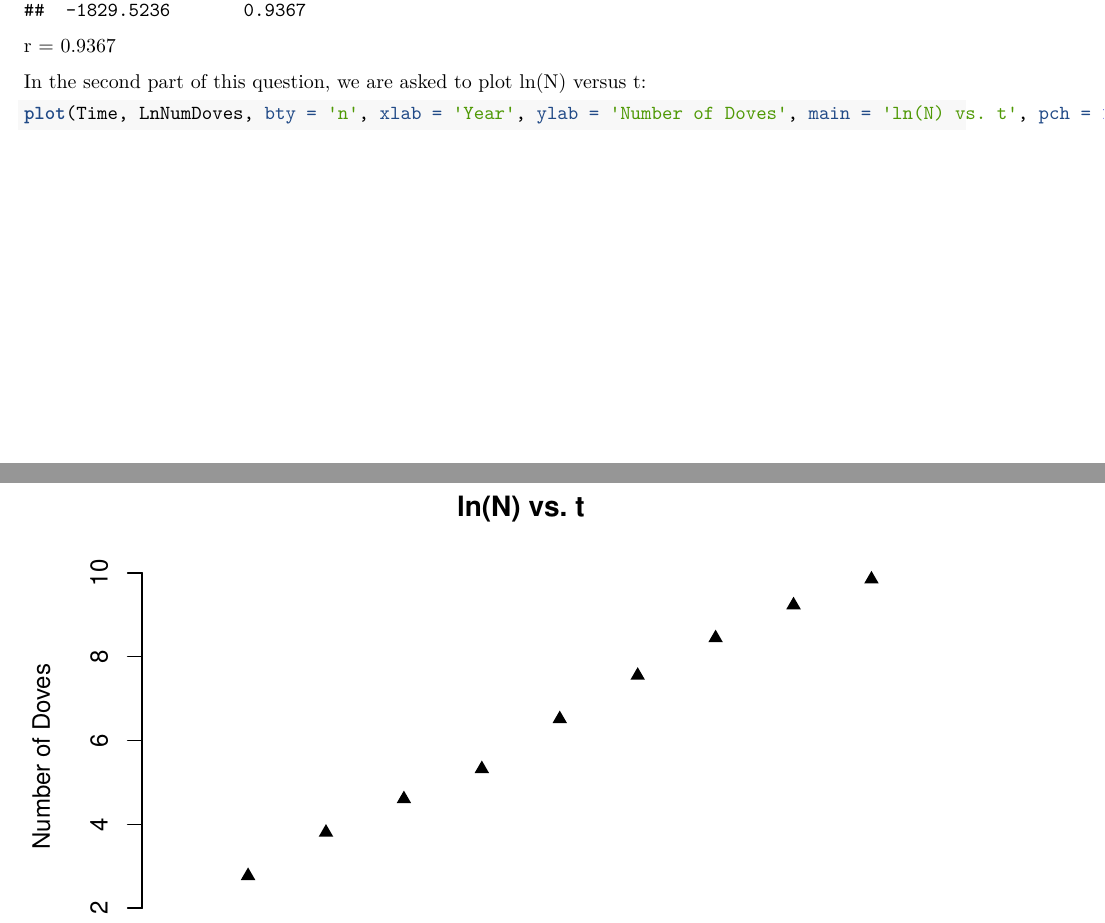
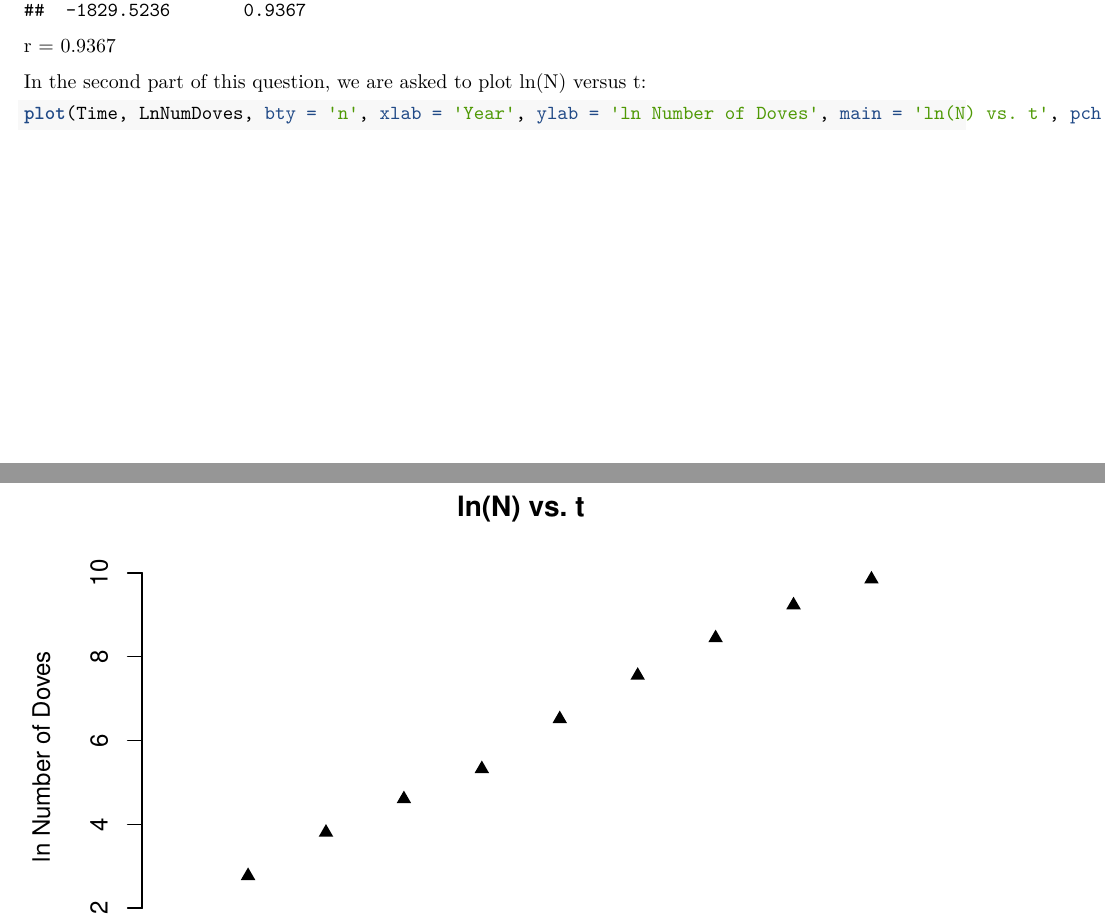
Before and after one commit to henryf6/pop_comm_ecology_hw, an R Markdown document (homework/Apgar_Frye_Homework_1.Rmd): two parts of pages 2 and 3 of 9, joined at a grey line, cut so that both start at the same text. Rendered offline with R 4.5, knitr and Pandoc, then LaTeX, with nearby package versions.

Commit message:
Final Problem Set #1!

````diff
--- a/homework/Apgar_Frye_Homework_1.Rmd
+++ b/homework/Apgar_Frye_Homework_1.Rmd
@@ -103,7 +103,7 @@ r = 0.9367
 
 In the second part of this question, we are asked to plot ln(N) versus t:
 ```{r}
-plot(Time, LnNumDoves, bty = 'n', xlab = 'Year', ylab = 'Number of Doves', main = 'ln(N) vs. t', pch = 17)
+plot(Time, LnNumDoves, bty = 'n', xlab = 'Year', ylab = 'ln Number of Doves', main = 'ln(N) vs. t', pch = 17)
 
 
 ```
````
Also changed, not shown: homework/Apgar_Frye_Homework_1.pdf, homework/Apgar_Frye_Homework_1.Rmd (1 more changed lines).
